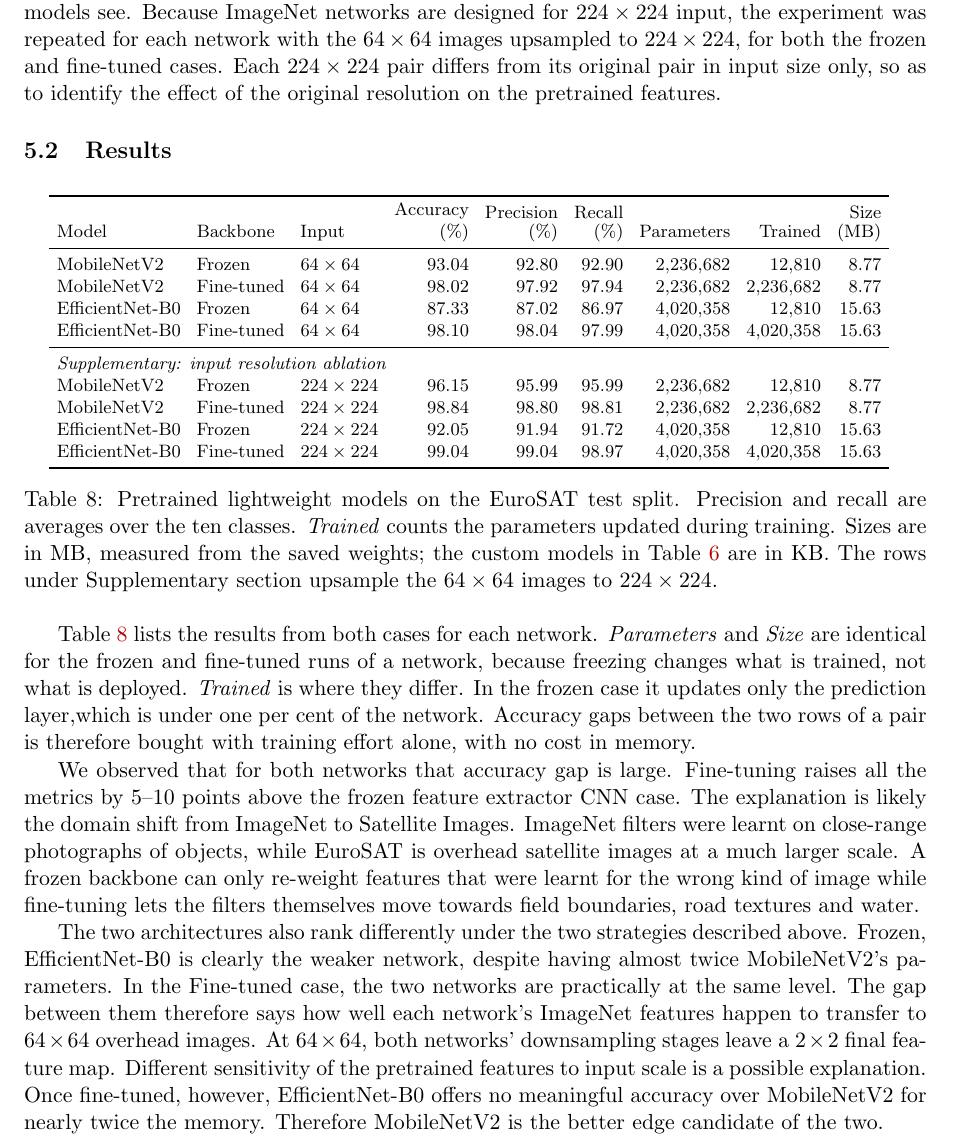
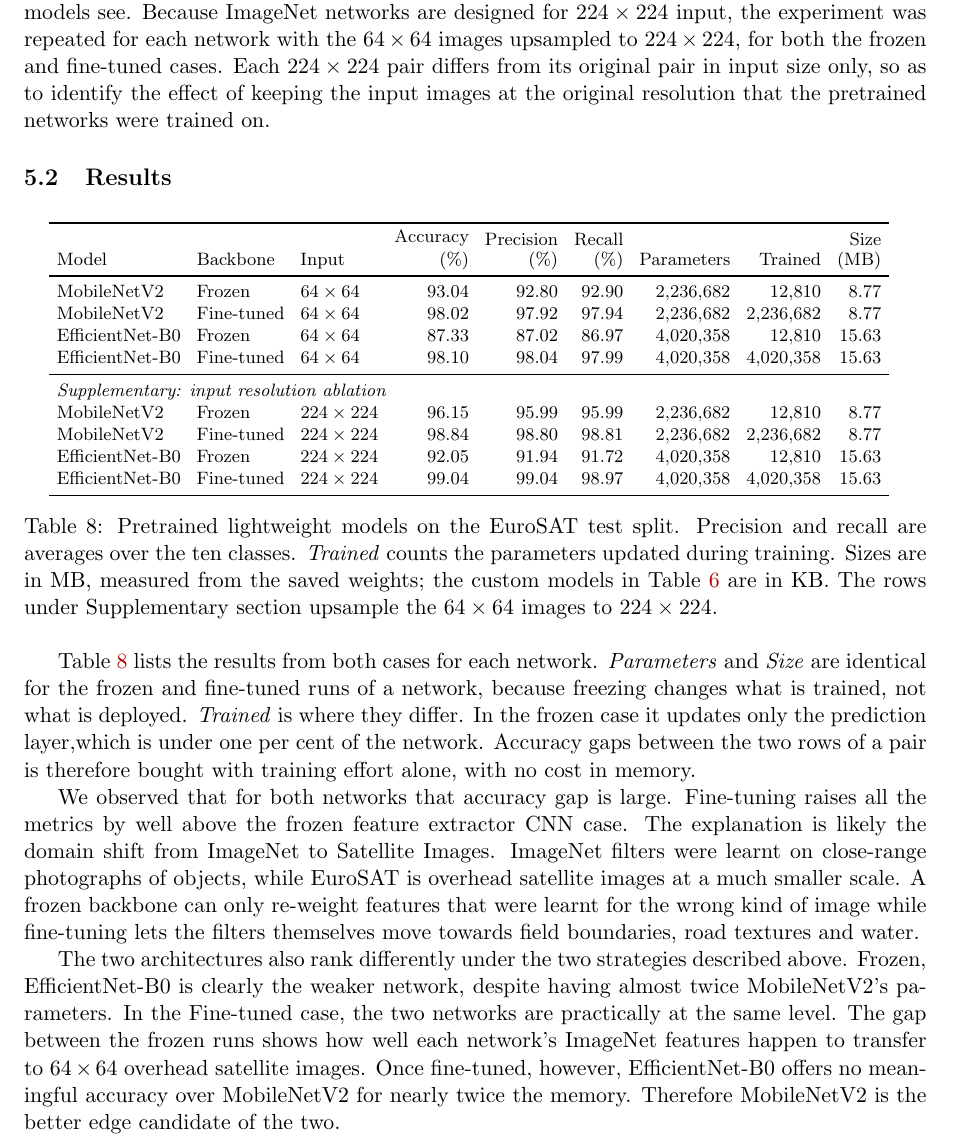
Before and after one commit to dpiyumal2319/pattern-recognition-cnn-edge, a LaTeX document (report/main.tex, which reads report/sections/sota_results.tex): part of page 16 of 25, cut so that both start at the same text. Compiled offline with pdfLaTeX.

Commit message:
refactor: clarify input resolution effects and fine-tuning impact in SOTA results section

```diff
--- a/report/sections/sota_results.tex
+++ b/report/sections/sota_results.tex
@@ -31,7 +31,7 @@ Our main runs keep the input at $64\times64$,which is the original resolution th
 models see. Because ImageNet networks are
 designed for $224\times224$ input, the experiment was repeated for each network
 with the $64\times64$ images upsampled to $224\times224$, for both the frozen and fine-tuned cases. Each $224\times224$
-pair differs from its original pair in input size only, so as to identify the effect of the original resolution on the pretrained features.
+pair differs from its original pair in input size only, so as to identify the effect of keeping the input images at the original resolution that the pretrained networks were trained on.
 
 \subsection{Results}
 \label{sec:sota-results}
@@ -59,10 +59,10 @@ per cent of the network. Accuracy
 gaps between the two rows of a pair is therefore bought with training effort
 alone, with no cost in memory.
 
-We observed that for both networks that accuracy gap is large. Fine-tuning raises all the metrics by 5--10 points
+We observed that for both networks that accuracy gap is large. Fine-tuning raises all the metrics by well
 above the frozen feature extractor CNN case. The explanation is likely the domain shift from ImageNet to Satellite Images.
 ImageNet filters were learnt on close-range photographs of objects, while
-EuroSAT is overhead satellite images at a much larger scale.
+EuroSAT is overhead satellite images at a much smaller scale.
 A frozen backbone can only re-weight features that were learnt for the wrong kind of
 image while fine-tuning lets the filters themselves move towards field boundaries,
 road textures and water.
@@ -70,11 +70,8 @@ road textures and water.
 The two architectures also rank differently under the two strategies described above. Frozen,
 EfficientNet-B0 is clearly the weaker network, despite having almost twice
 MobileNetV2's parameters. In the Fine-tuned case, the two networks are practically at the same level. The
-gap between them therefore says how well each network's ImageNet features happen to
-transfer to $64\times64$ overhead images.
-At $64\times64$, both networks' downsampling stages leave a $2\times2$ final
-feature map. Different sensitivity of the pretrained features to input
-scale is a possible explanation.
+gap between the frozen runs shows how well each network's ImageNet features happen to
+transfer to $64\times64$ overhead satellite images.
 Once fine-tuned, however, EfficientNet-B0 offers no meaningful accuracy over
 MobileNetV2 for nearly twice the memory. Therefore MobileNetV2 is the better edge
 candidate of the two.
```
Also changed, not shown: report/sections/sota_results.tex (2 more changed lines).
